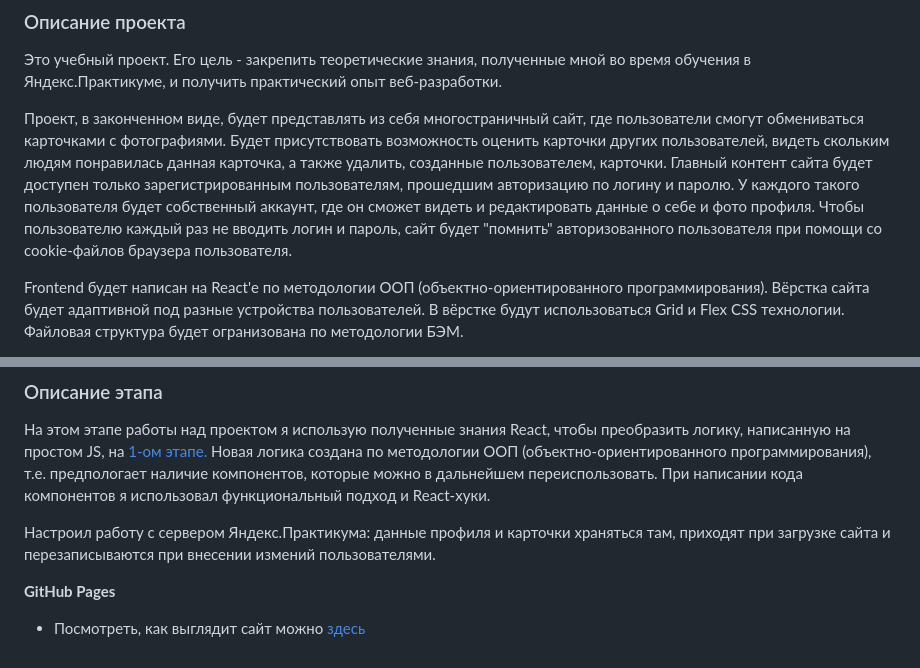
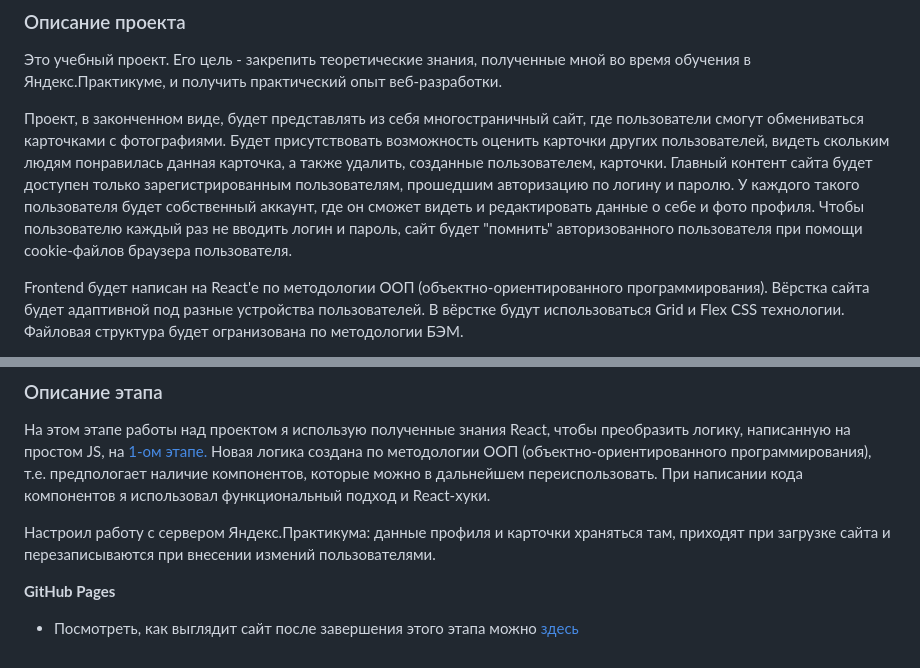
Before and after one commit to vladosrus/mesto-react, a Markdown page: README.md, 2 parts joined by grey strips. GitHub-like rendering.

Commit message:
docs: исправить ошибки в тексте

```diff
--- a/README.md
+++ b/README.md
@@ -4,7 +4,7 @@
 
 Это учебный проект. Его цель - закрепить теоретические знания, полученные мной во время обучения в Яндекс.Практикуме, и получить практический опыт веб-разработки.
 
-Проект, в законченном виде, будет представлять из себя многостраничный сайт, где пользователи смогут обмениваться карточками с фотографиями. Будет присутствовать возможность оценить карточки других пользователей, видеть скольким людям понравилась данная карточка, а также удалить, созданные пользователем, карточки. Главный контент сайта будет доступен только зарегистрированным пользователям, прошедшим авторизацию по логину и паролю. У каждого такого пользователя будет собственный аккаунт, где он сможет видеть и редактировать данные о себе и фото профиля. Чтобы пользователю каждый раз не вводить логин и пароль, сайт будет "помнить" авторизованного пользователя при помощи со cookie-файлов браузера пользователя.
+Проект, в законченном виде, будет представлять из себя многостраничный сайт, где пользователи смогут обмениваться карточками с фотографиями. Будет присутствовать возможность оценить карточки других пользователей, видеть скольким людям понравилась данная карточка, а также удалить, созданные пользователем, карточки. Главный контент сайта будет доступен только зарегистрированным пользователям, прошедшим авторизацию по логину и паролю. У каждого такого пользователя будет собственный аккаунт, где он сможет видеть и редактировать данные о себе и фото профиля. Чтобы пользователю каждый раз не вводить логин и пароль, сайт будет "помнить" авторизованного пользователя при помощи cookie-файлов браузера пользователя.
 
 Frontend будет написан на React'е по методологии ООП (объектно-ориентированного программирования). Вёрстка сайта будет адаптивной под разные устройства пользователей. В вёрстке будут использоваться Grid и Flex CSS технологии. Файловая структура будет огранизована по методологии БЭМ.
 
@@ -18,4 +18,4 @@ Frontend будет написан на React'е по методологии О
 
 **GitHub Pages**
 
-* Посмотреть, как выглядит сайт можно [здесь](https://vladosrus.github.io/mesto-react/)
+* Посмотреть, как выглядит сайт после завершения этого этапа можно [здесь](https://vladosrus.github.io/mesto-react/)
```
